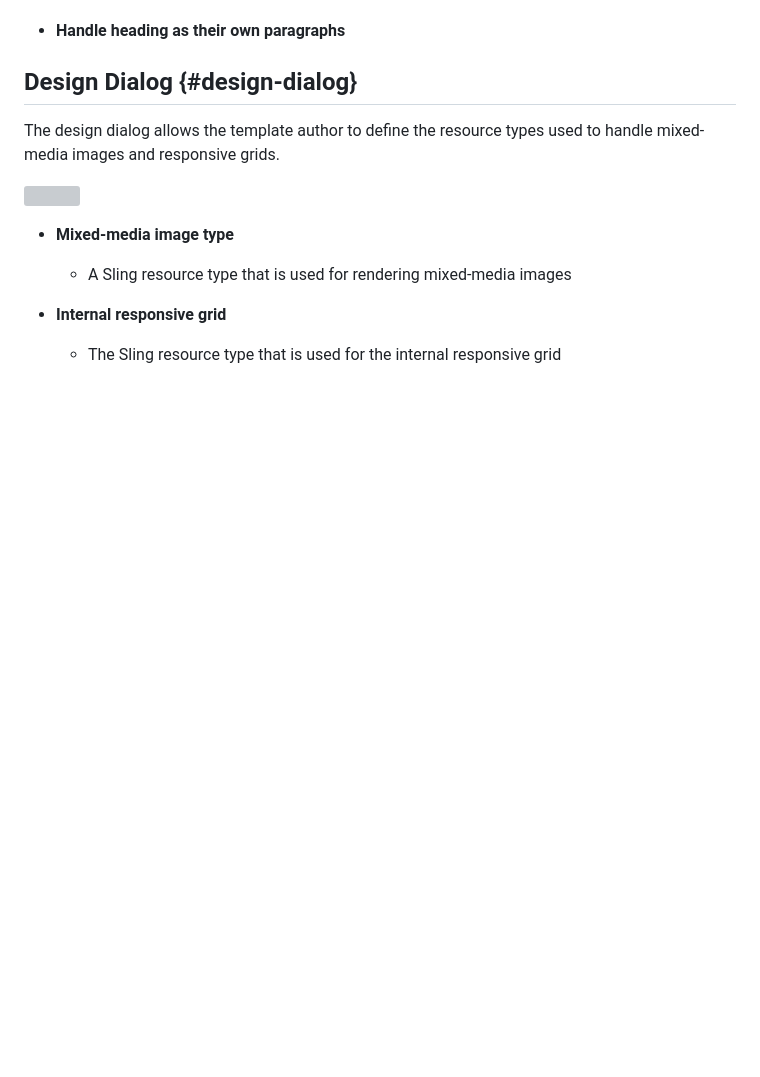
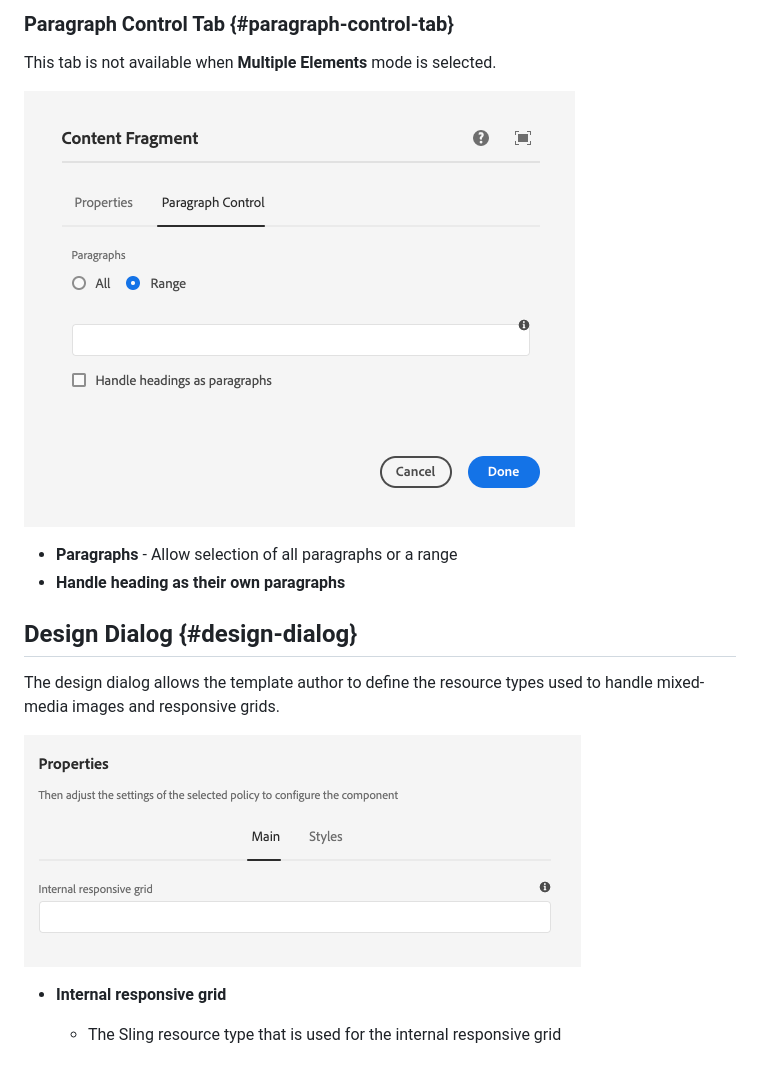
Before and after one commit to AdobeDocs/experience-manager-core-components.en, a Markdown page: help/components/content-fragment-component.md, the part around one of its changes. Rendered like a GitHub page; pictures changed too: help/assets/content-fragment-design.png (added), help/assets/content-fragment-edit-paragraph.png (added); blank space fills up the shorter version; grey boxes are pictures that could not be loaded.

Commit message:
Content Fragment add ID and screenshots

```diff
--- a/help/components/content-fragment-component.md
+++ b/help/components/content-fragment-component.md
@@ -77,15 +86,18 @@ The configure dialog allows the content author to define the which content fragm
 
+### Paragraph Control Tab {#paragraph-control-tab}
+
+This tab is not available when **Multiple Elements** mode is selected.
+
+![Content Fragment Component](/help/assets/content-fragment-edit-paragraph.png)
+
+* **Paragraphs** - Allow selection of all paragraphs or a range
 * **Handle heading as their own paragraphs**
 
 ## Design Dialog {#design-dialog}
 
 The design dialog allows the template author to define the resource types used to handle mixed-media images and responsive grids.
 
-![](/help/assets/chlimage_1-88.png)
-
-* **Mixed-media image type**
-
-  * A Sling resource type that is used for rendering mixed-media images
+![Design dialog of the Content Fragment Component](/help/assets/content-fragment-design.png)
 
 * **Internal responsive grid**
 
```
Also changed, not shown: other parts of help/components/content-fragment-component.md (+11 -2 lines), help/assets/content-fragment-edit-properties.png (added).
